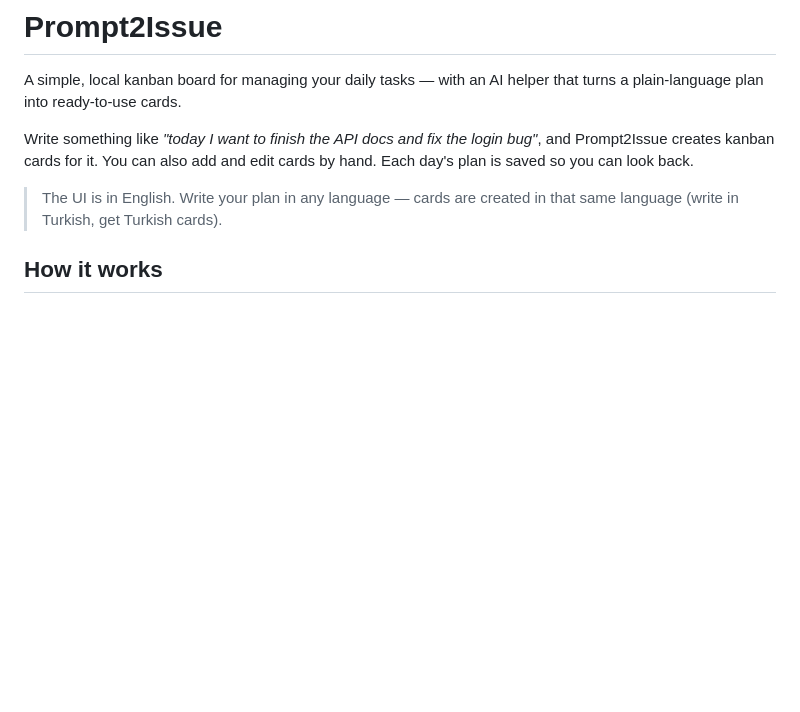
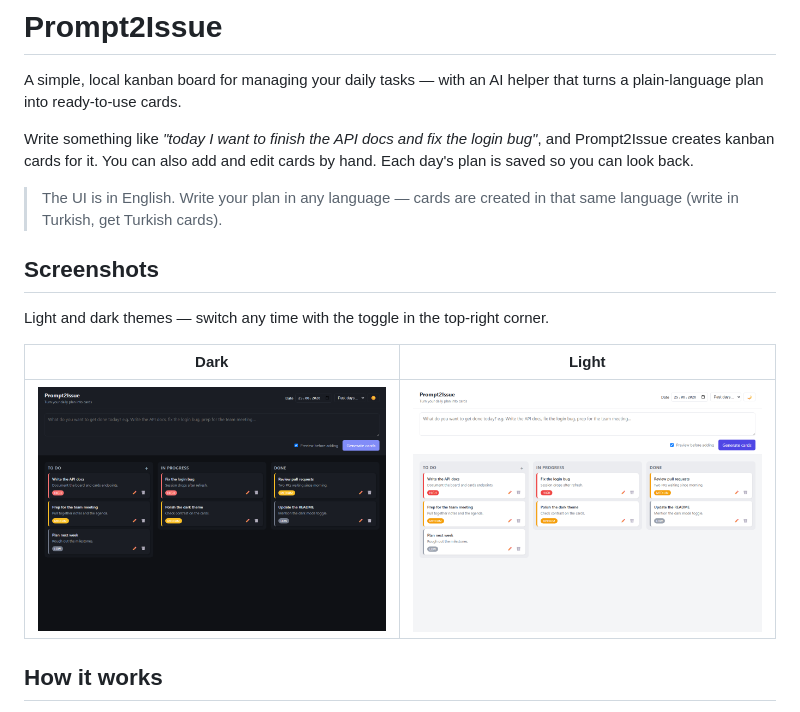
Before and after one commit to qapitall/Prompt2Issue, a Markdown page: README.md, the part around the change. Drawn GitHub-style; pictures changed too: docs/screenshot-dark.png (added), docs/screenshot-light.png (added); blank space fills up the shorter version.

Commit message:
Add screenshots to the README

```diff
--- a/README.md
+++ b/README.md
@@ -9,6 +9,14 @@ cards by hand. Each day's plan is saved so you can look back.
 
 > The UI is in English. Write your plan in any language — cards are created in
 > that same language (write in Turkish, get Turkish cards).
+
+## Screenshots
+
+Light and dark themes — switch any time with the toggle in the top-right corner.
+
+| Dark | Light |
+| --- | --- |
+| ![Dark theme](docs/screenshot-dark.png) | ![Light theme](docs/screenshot-light.png) |
 
 ## How it works
 
```
